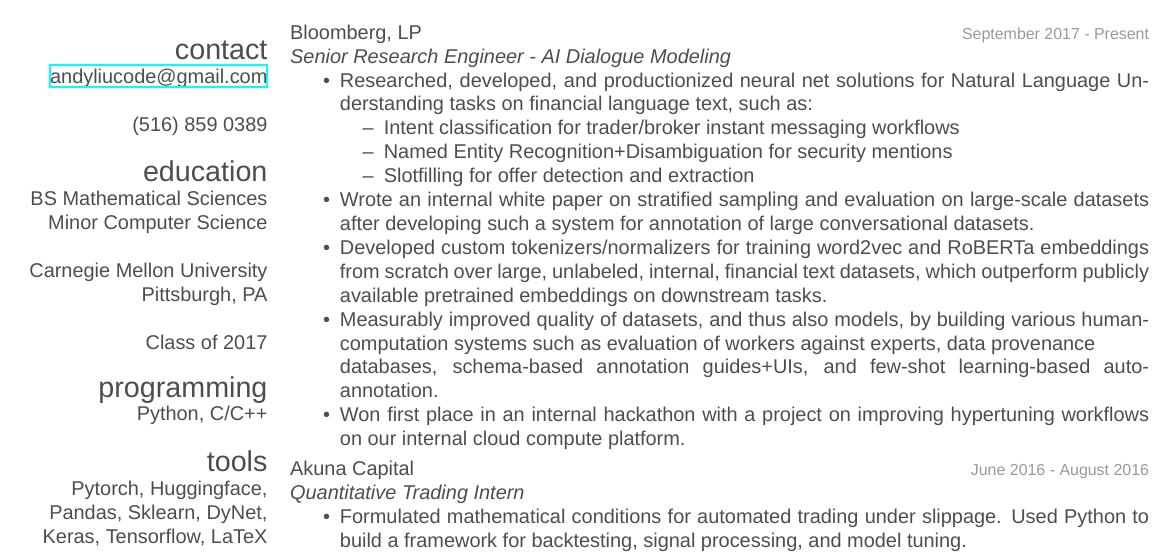
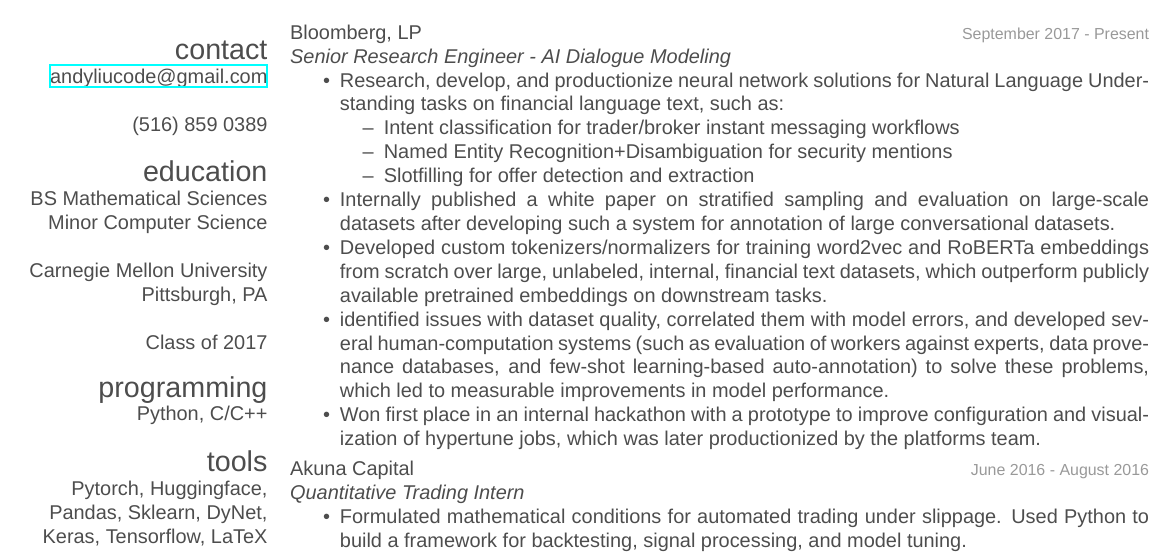
Before and after one commit to andyliucode/andyliu-resume, a LaTeX CV (AndyLiuResume.tex): part of the page, cut so that both start at the same text. Compiled offline with XeLaTeX; a missing font is replaced by an installed copy or a similar font.

Commit message:
Adjust wording to increase clarity

```diff
--- a/AndyLiuResume.tex
+++ b/AndyLiuResume.tex
@@ -58,16 +58,16 @@
 {September 2017 - Present}
 {\emph{Senior Research Engineer - AI Dialogue Modeling}
 \begin{itemize}
-\item Researched, developed, and productionized neural net solutions for Natural Language Understanding tasks on financial language text, such as:
+\item Research, develop, and productionize neural network solutions for Natural Language Understanding tasks on financial language text, such as:
 \begin{itemize}
 \item Intent classification for trader/broker instant messaging workflows
 \item Named Entity Recognition+Disambiguation for security mentions
 \item Slotfilling for offer detection and extraction
 \end{itemize}
-\item Wrote an internal white paper on stratified sampling and evaluation on large-scale datasets after developing such a system for annotation of large conversational datasets.
+\item Internally published a white paper on stratified sampling and evaluation on large-scale datasets after developing such a system for annotation of large conversational datasets.
 \item Developed custom tokenizers/normalizers for training word2vec and RoBERTa embeddings from scratch over large, unlabeled, internal, financial text datasets, which outperform publicly available pretrained embeddings on downstream tasks.
-\item Measurably improved quality of datasets, and thus also models, by building various human-computation systems such as evaluation of workers against experts, data provenance \\databases, schema-based annotation guides+UIs, and few-shot learning-based auto-annotation.
-\item Won first place in an internal hackathon with a project on improving hypertuning workflows on our internal cloud compute platform.
+\item identified issues with dataset quality, correlated them with model errors, and developed several human-computation systems (such as evaluation of workers against experts, data provenance databases, and few-shot learning-based auto-annotation) to solve these problems, which led to measurable improvements in model performance.
+\item Won first place in an internal hackathon with a prototype to improve configuration and visualization of hypertune jobs, which was later productionized by the platforms team.
 \end{itemize}}
 %------------------------------------------------
 \entry
```
Also changed, not shown: AndyLiuResume.pdf.
